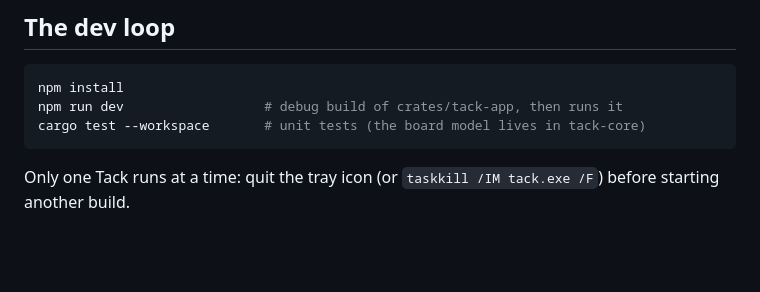
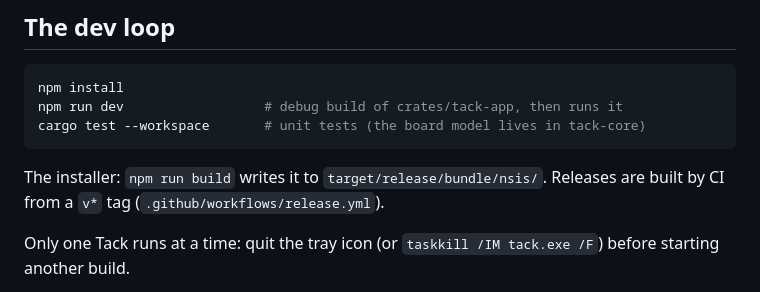
Before and after one commit to prajjwalyd/tack, a Markdown page: docs/development.md, the part around the change. Rendered like a GitHub page; blank space fills up the shorter version.

````diff
--- a/docs/development.md
+++ b/docs/development.md
@@ -19,6 +19,9 @@ npm install
 npm run dev                  # debug build of crates/tack-app, then runs it
 cargo test --workspace       # unit tests (the board model lives in tack-core)
 ```
+
+The installer: `npm run build` writes it to `target/release/bundle/nsis/`.
+Releases are built by CI from a `v*` tag (`.github/workflows/release.yml`).
 
 Only one Tack runs at a time: quit the tray icon (or
 `taskkill /IM tack.exe /F`) before starting another build.
````
Also changed, not shown: README.md (+5 -9 lines).
